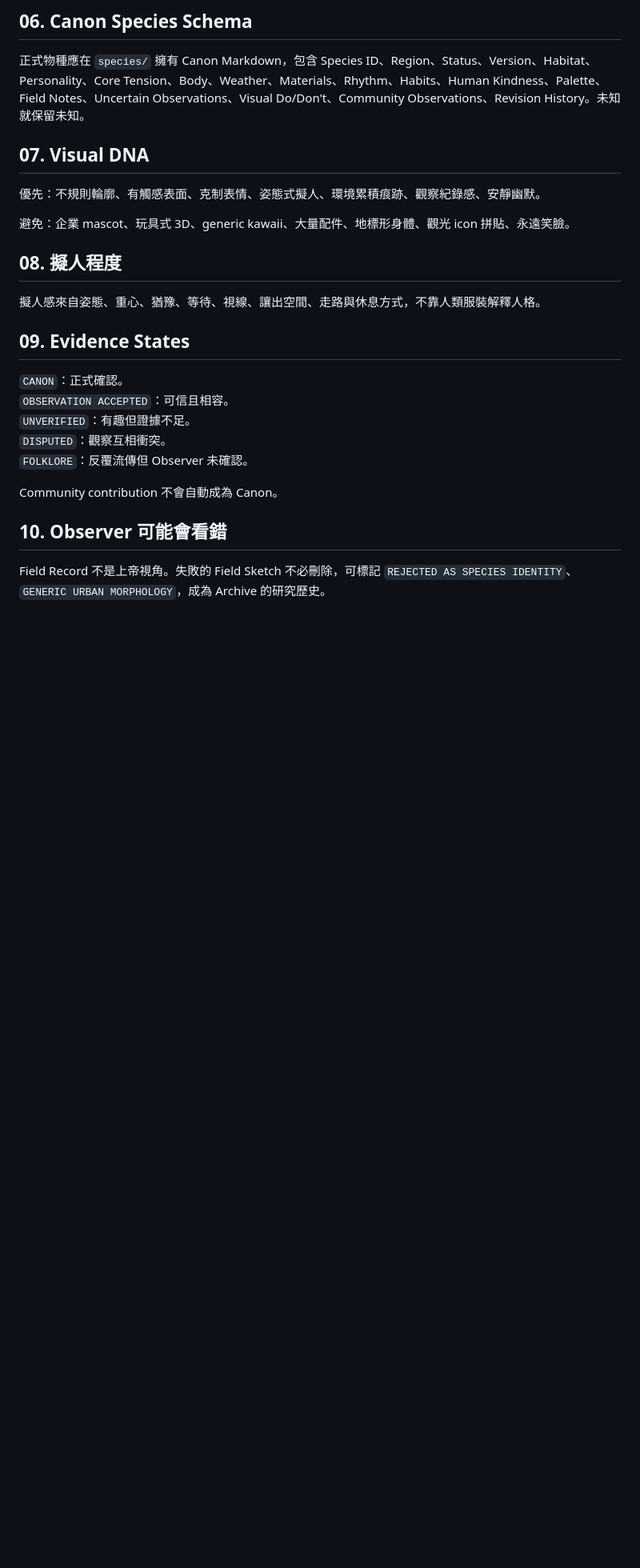
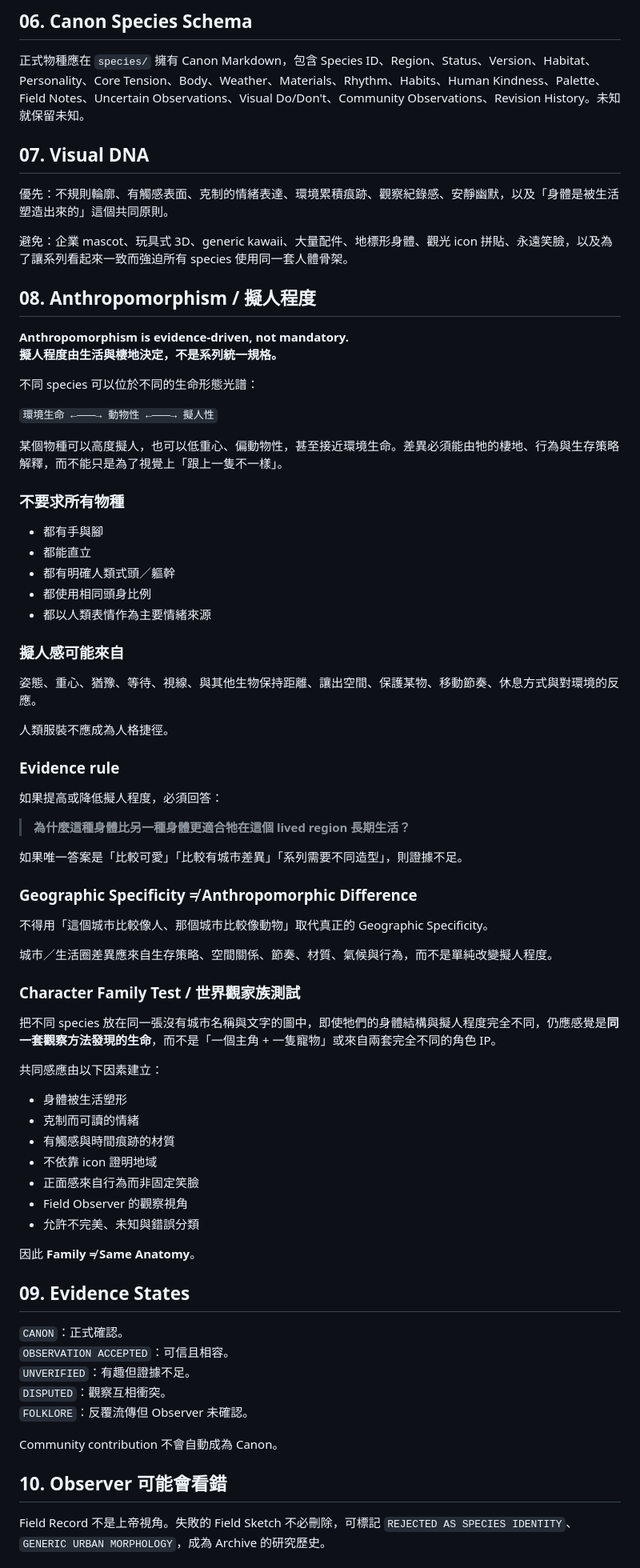
Before and after one commit to yazelin/city-monster-universe, a Markdown page: CREATION_GUIDE.md, the part around one of its changes. Shown at 80% size. Drawn GitHub-style; blank space fills up the shorter version.

Commit message:
Make anthropomorphism evidence-driven across species

```diff
--- a/CREATION_GUIDE.md
+++ b/CREATION_GUIDE.md
@@ -45,13 +45,64 @@
 
 ## 07. Visual DNA
 
-優先：不規則輪廓、有觸感表面、克制表情、姿態式擬人、環境累積痕跡、觀察紀錄感、安靜幽默。
+優先：不規則輪廓、有觸感表面、克制的情緒表達、環境累積痕跡、觀察紀錄感、安靜幽默，以及「身體是被生活塑造出來的」這個共同原則。
 
-避免：企業 mascot、玩具式 3D、generic kawaii、大量配件、地標形身體、觀光 icon 拼貼、永遠笑臉。
+避免：企業 mascot、玩具式 3D、generic kawaii、大量配件、地標形身體、觀光 icon 拼貼、永遠笑臉，以及為了讓系列看起來一致而強迫所有 species 使用同一套人體骨架。
 
-## 08. 擬人程度
+## 08. Anthropomorphism / 擬人程度
 
-擬人感來自姿態、重心、猶豫、等待、視線、讓出空間、走路與休息方式，不靠人類服裝解釋人格。
+**Anthropomorphism is evidence-driven, not mandatory.**
+**擬人程度由生活與棲地決定，不是系列統一規格。**
+
+不同 species 可以位於不同的生命形態光譜：
+
+`環境生命 ←———→ 動物性 ←———→ 擬人性`
+
+某個物種可以高度擬人，也可以低重心、偏動物性，甚至接近環境生命。差異必須能由牠的棲地、行為與生存策略解釋，而不能只是為了視覺上「跟上一隻不一樣」。
+
+### 不要求所有物種
+
+- 都有手與腳
+- 都能直立
+- 都有明確人類式頭／軀幹
+- 都使用相同頭身比例
+- 都以人類表情作為主要情緒來源
+
+### 擬人感可能來自
+
+姿態、重心、猶豫、等待、視線、與其他生物保持距離、讓出空間、保護某物、移動節奏、休息方式與對環境的反應。
+
+人類服裝不應成為人格捷徑。
+
+### Evidence rule
+
+如果提高或降低擬人程度，必須回答：
+
+> **為什麼這種身體比另一種身體更適合牠在這個 lived region 長期生活？**
+
+如果唯一答案是「比較可愛」「比較有城市差異」「系列需要不同造型」，則證據不足。
+
+### Geographic Specificity ≠ Anthropomorphic Difference
+
+不得用「這個城市比較像人、那個城市比較像動物」取代真正的 Geographic Specificity。
+
+城市／生活圈差異應來自生存策略、空間關係、節奏、材質、氣候與行為，而不是單純改變擬人程度。
+
+### Character Family Test / 世界觀家族測試
+
+把不同 species 放在同一張沒有城市名稱與文字的圖中，即使牠們的身體結構與擬人程度完全不同，仍應感覺是**同一套觀察方法發現的生命**，而不是「一個主角 + 一隻寵物」或來自兩套完全不同的角色 IP。
+
+共同感應由以下因素建立：
+
+- 身體被生活塑形
+- 克制而可讀的情緒
+- 有觸感與時間痕跡的材質
+- 不依靠 icon 證明地域
+- 正面感來自行為而非固定笑臉
+- Field Observer 的觀察視角
+- 允許不完美、未知與錯誤分類
+
+因此 **Family ≠ Same Anatomy**。
 
 ## 09. Evidence States
 
```
Also changed, not shown: other parts of CREATION_GUIDE.md (+15 -13 lines).
